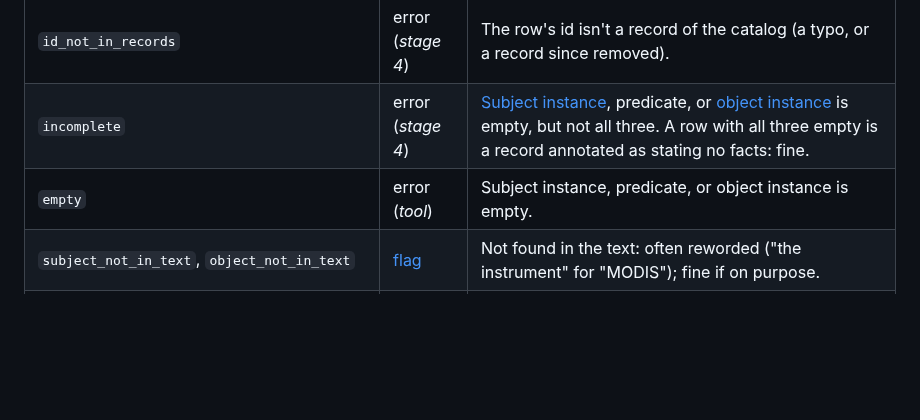
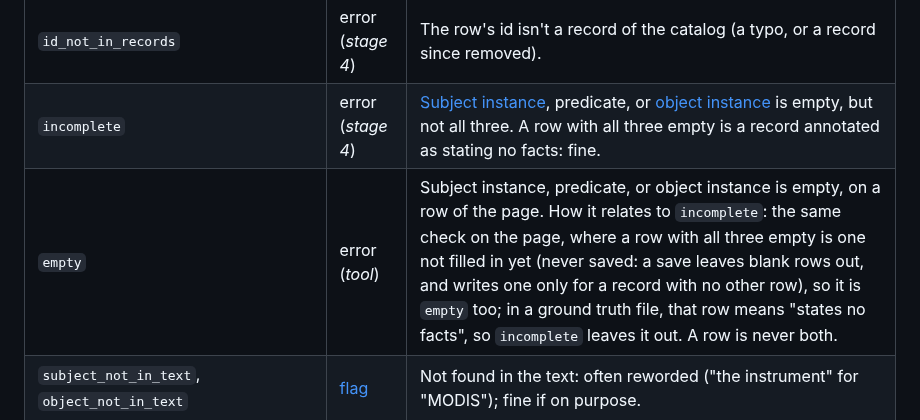
Before and after one commit to iulia-iordanescu/datanasagov_KG_proj, a Markdown page: 050_annotate/050_annotate.md, the part around the change. Drawn GitHub-style; blank space fills up the shorter version.

```diff
--- a/050_annotate/050_annotate.md
+++ b/050_annotate/050_annotate.md
@@ -122,7 +122,7 @@ Run against the [record](../docs/terminology.md#1-records-and-their-text)'s **wh
 | `describes_subject_not_id` | error | The describes triple's [subject](../docs/terminology.md#2-triples) instance isn't the record's id. |
 | `id_not_in_records` | error (*stage 4*) | The row's id isn't a record of the catalog (a typo, or a record since removed). |
 | `incomplete` | error (*stage 4*) | [Subject instance](../docs/terminology.md#2-triples), predicate, or [object instance](../docs/terminology.md#2-triples) is empty, but not all three. A row with all three empty is a record annotated as stating no facts: fine. |
-| `empty` | error (*tool*) | Subject instance, predicate, or object instance is empty. |
+| `empty` | error (*tool*) | Subject instance, predicate, or object instance is empty, on a row of the page. How it relates to `incomplete`: the same check on the page, where a row with all three empty is one not filled in yet (never saved: a save leaves blank rows out, and writes one only for a record with no other row), so it is `empty` too; in a ground truth file, that row means "states no facts", so `incomplete` leaves it out. A row is never both. |
 | `subject_not_in_text`, `object_not_in_text` | [flag](../docs/terminology.md#2-triples) | Not found in the text: often reworded ("the instrument" for "MODIS"); fine if on purpose. |
 | `subject_not_in_source`, `object_not_in_source` | flag | Not in the row's own source text. Not raised for a subject instance that is the record's title. |
 | `subject_equals_object` | flag | Subject instance and [object](../docs/terminology.md#2-triples) instance are the same. |
```
Also changed, not shown: annotations/README.md (+9 -8 lines), docs/terminology.md (+1 -1 lines).
